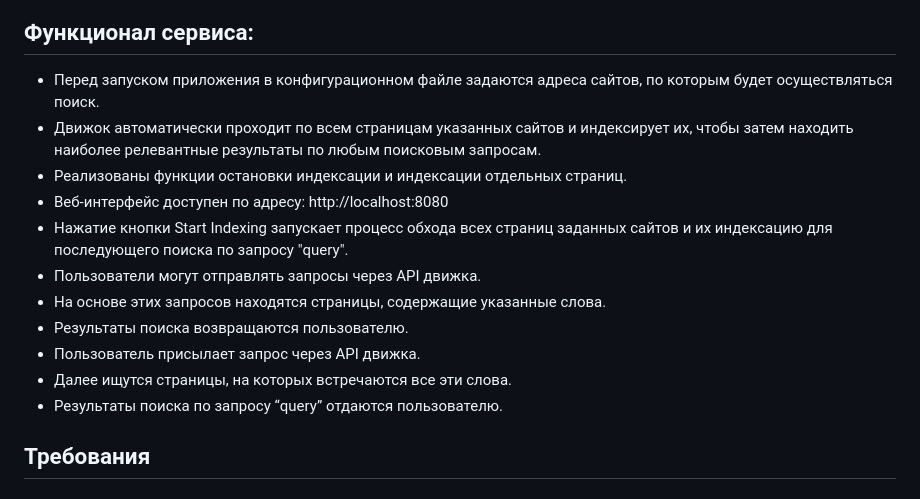
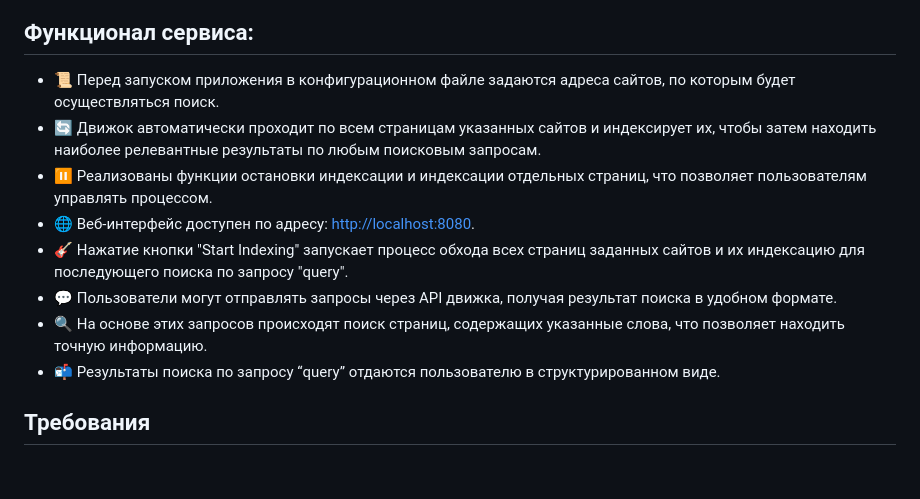
Before and after one commit to Katas77/search-engine-roma, a Markdown page: README.md, the part around the change printed below. GitHub-like rendering.

```diff
--- a/README.md
+++ b/README.md
@@ -11,17 +11,14 @@
 
 ![image](./image/4.png)
 ## Функционал сервиса:
-- Перед запуском приложения в конфигурационном файле задаются адреса сайтов, по которым будет осуществляться поиск.
-- Движок автоматически проходит по всем страницам указанных сайтов и индексирует их, чтобы затем находить наиболее релевантные результаты по любым поисковым запросам.
-- Реализованы функции остановки индексации и индексации отдельных страниц.
-- Веб-интерфейс доступен по адресу: http://localhost:8080
-- Нажатие кнопки Start Indexing запускает процесс обхода всех страниц заданных сайтов и их индексацию для последующего поиска по запросу "query".
-- Пользователи могут отправлять запросы через API движка.
-- На основе этих запросов находятся страницы, содержащие указанные слова.
-- Результаты поиска возвращаются пользователю.
-- Пользователь присылает запрос через API движка.
-- Далее ищутся страницы, на которых встречаются все эти слова.
-- Результаты поиска по запросу “query” отдаются пользователю.
+- 📜 Перед запуском приложения в конфигурационном файле задаются адреса сайтов, по которым будет осуществляться поиск.
+- 🔄 Движок автоматически проходит по всем страницам указанных сайтов и индексирует их, чтобы затем находить наиболее релевантные результаты по любым поисковым запросам.
+- ⏸️ Реализованы функции остановки индексации и индексации отдельных страниц, что позволяет пользователям управлять процессом.
+- 🌐 Веб-интерфейс доступен по адресу: [http://localhost:8080](http://localhost:8080).
+- 🎸 Нажатие кнопки "Start Indexing" запускает процесс обхода всех страниц заданных сайтов и их индексацию для последующего поиска по запросу "query".
+- 💬 Пользователи могут отправлять запросы через API движка, получая результат поиска в удобном формате.
+- 🔍 На основе этих запросов происходят поиск страниц, содержащих указанные слова, что позволяет находить точную информацию.
+- 📬 Результаты поиска по запросу “query” отдаются пользователю в структурированном виде.
 
 ## Требования
 
```
Also changed, not shown: other parts of README.md (+14 -14 lines), image/5.jpg, 10 other files.
